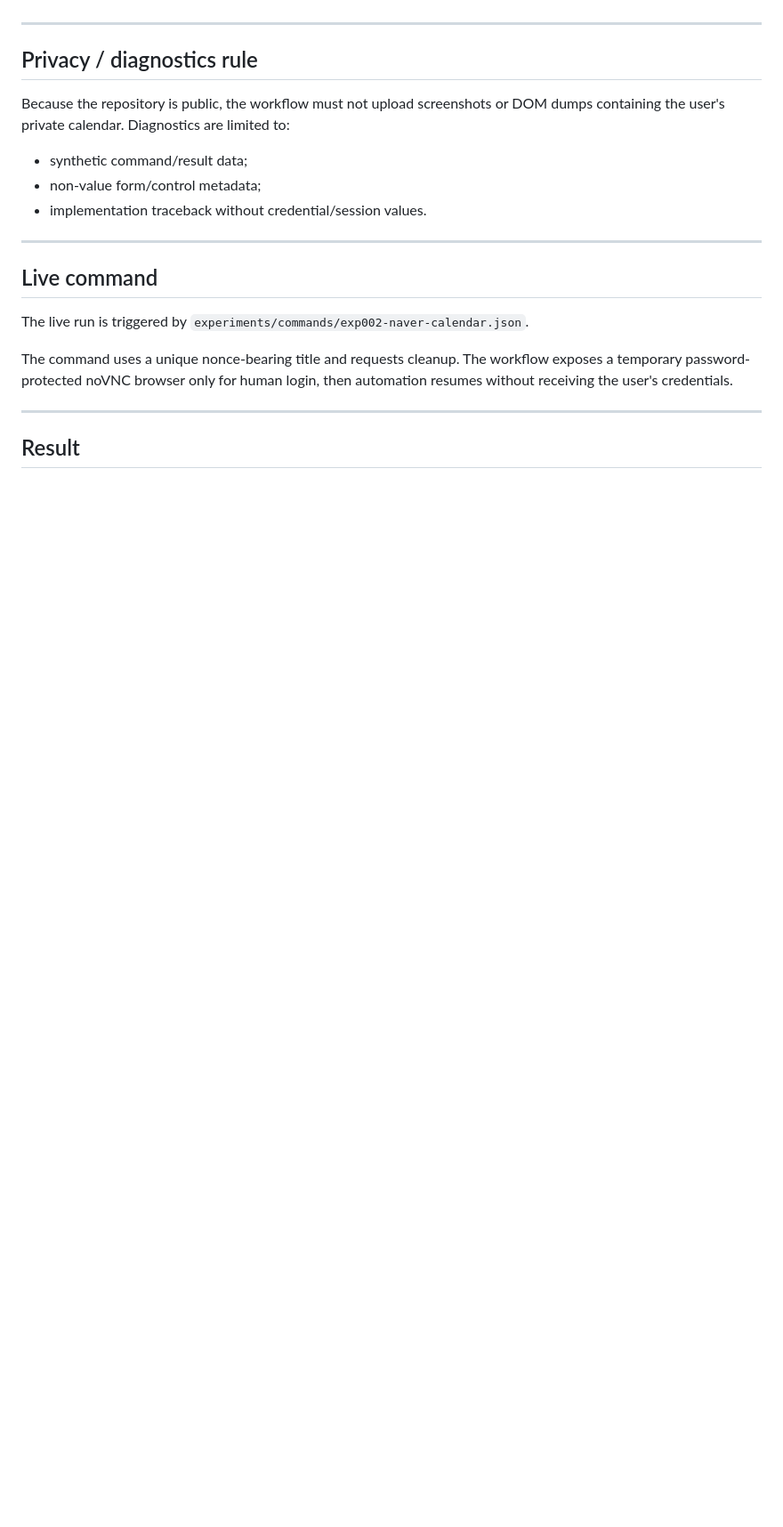
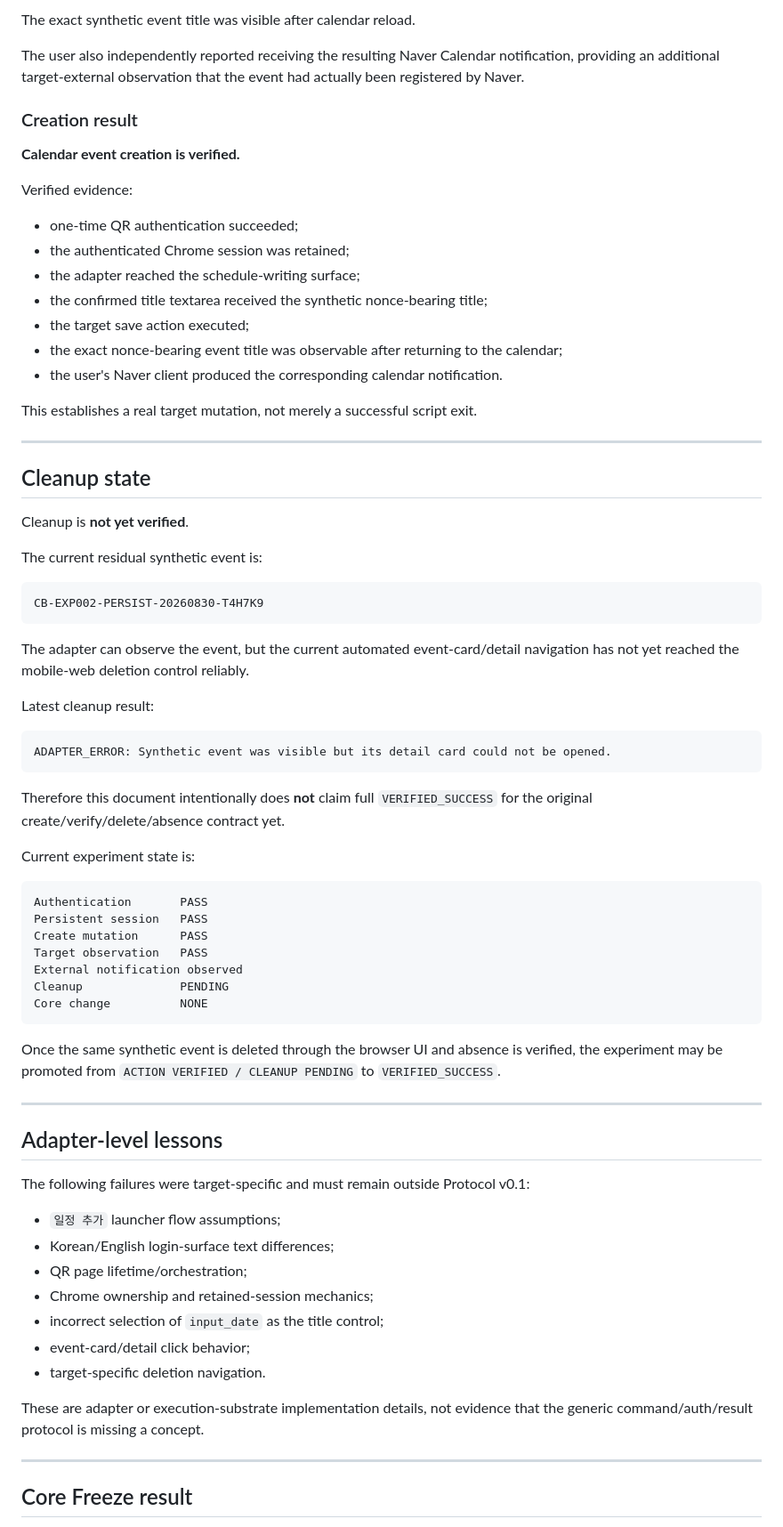
Before and after one commit to Valon-Jang/chatgpt-capability-bridge, a Markdown page: experiments/EXP-002-NAVER-CALENDAR.md, the part around one of its changes. Shown at 89% size. Drawn GitHub-style; blank space fills up the shorter version.

Commit message:
Record EXP-002 Naver Calendar action verification

````diff
--- a/experiments/EXP-002-NAVER-CALENDAR.md
+++ b/experiments/EXP-002-NAVER-CALENDAR.md
@@ -127,23 +167,76 @@ PASS requires all of the following:
+The exact synthetic event title was visible after calendar reload.
+
+The user also independently reported receiving the resulting Naver Calendar notification, providing an additional target-external observation that the event had actually been registered by Naver.
+
+### Creation result
+
+**Calendar event creation is verified.**
+
+Verified evidence:
+
+- one-time QR authentication succeeded;
+- the authenticated Chrome session was retained;
+- the adapter reached the schedule-writing surface;
+- the confirmed title textarea received the synthetic nonce-bearing title;
+- the target save action executed;
+- the exact nonce-bearing event title was observable after returning to the calendar;
+- the user's Naver client produced the corresponding calendar notification.
+
+This establishes a real target mutation, not merely a successful script exit.
 
 ---
 
-## Privacy / diagnostics rule
+## Cleanup state
 
-Because the repository is public, the workflow must not upload screenshots or DOM dumps containing the user's private calendar. Diagnostics are limited to:
+Cleanup is **not yet verified**.
 
-- synthetic command/result data;
-- non-value form/control metadata;
-- implementation traceback without credential/session values.
+The current residual synthetic event is:
+
+```text
+CB-EXP002-PERSIST-20260830-T4H7K9
+```
+
+The adapter can observe the event, but the current automated event-card/detail navigation has not yet reached the mobile-web deletion control reliably.
+
+Latest cleanup result:
+
+```text
+ADAPTER_ERROR: Synthetic event was visible but its detail card could not be opened.
+```
+
+Therefore this document intentionally does **not** claim full `VERIFIED_SUCCESS` for the original create/verify/delete/absence contract yet.
+
+Current experiment state is:
+
+```text
+Authentication       PASS
+Persistent session   PASS
+Create mutation      PASS
+Target observation   PASS
+External notification observed
+Cleanup              PENDING
+Core change          NONE
+```
+
+Once the same synthetic event is deleted through the browser UI and absence is verified, the experiment may be promoted from `ACTION VERIFIED / CLEANUP PENDING` to `VERIFIED_SUCCESS`.
 
 ---
 
-## Live command
+## Adapter-level lessons
 
-The live run is triggered by `experiments/commands/exp002-naver-calendar.json`.
+The following failures were target-specific and must remain outside Protocol v0.1:
 
-The command uses a unique nonce-bearing title and requests cleanup. The workflow exposes a temporary password-protected noVNC browser only for human login, then automation resumes without receiving the user's credentials.
+- `일정 추가` launcher flow assumptions;
+- Korean/English login-surface text differences;
+- QR page lifetime/orchestration;
+- Chrome ownership and retained-session mechanics;
+- incorrect selection of `input_date` as the title control;
+- event-card/detail click behavior;
+- target-specific deletion navigation.
+
+These are adapter or execution-substrate implementation details, not evidence that the generic command/auth/result protocol is missing a concept.
 
 ---
 
-## Result
+## Core Freeze result
 
````
Also changed, not shown: other parts of experiments/EXP-002-NAVER-CALENDAR.md (+151 -62 lines).
